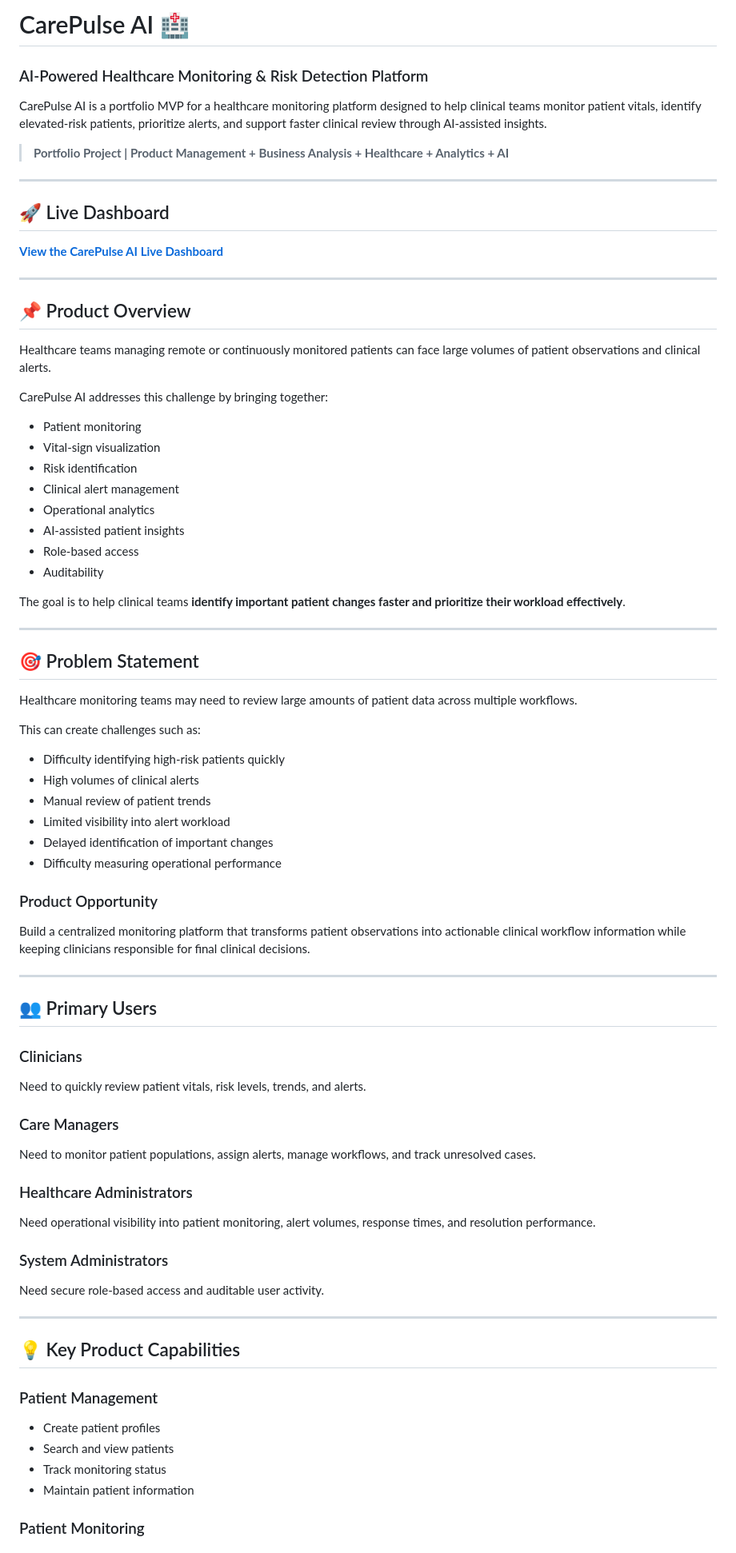
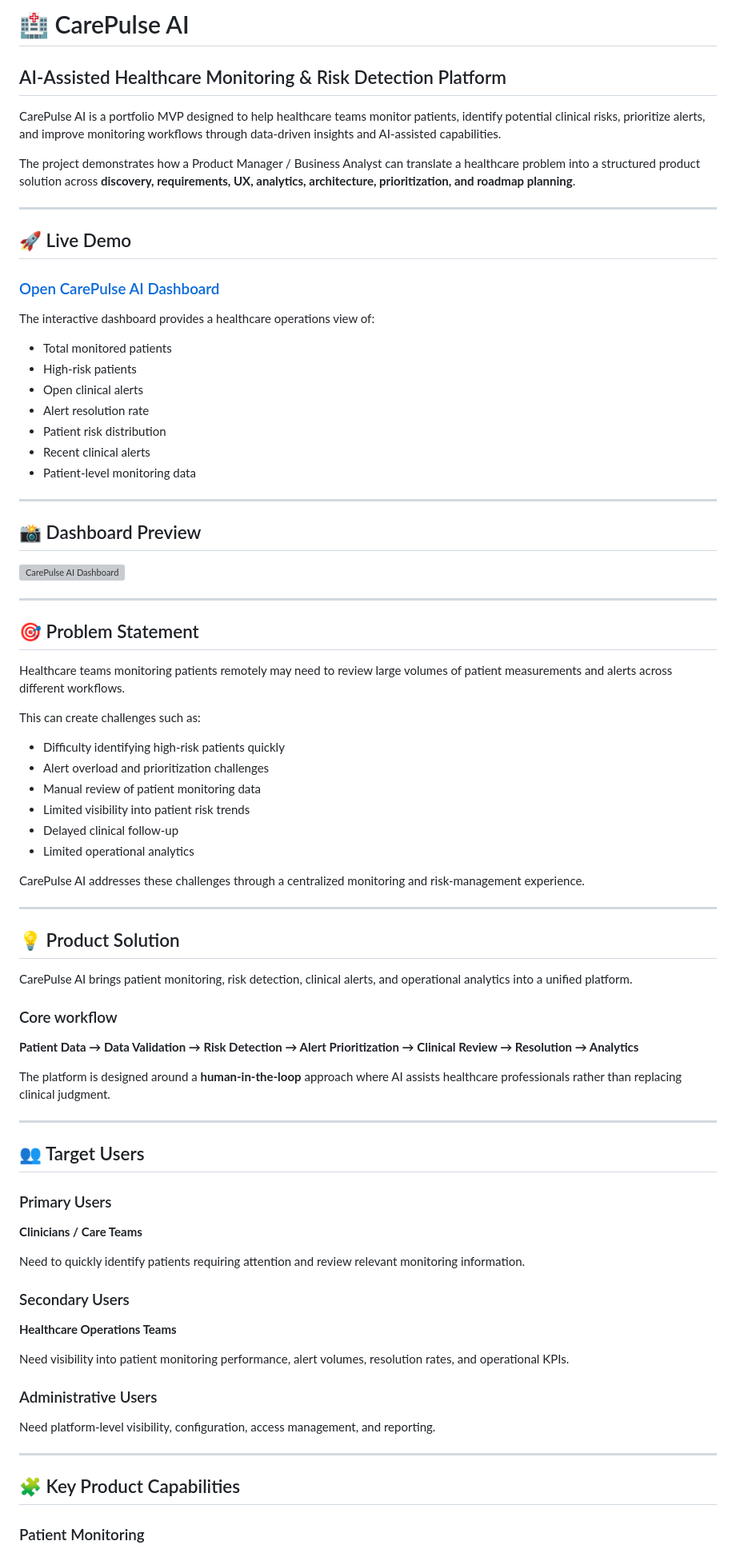
Before and after one commit to ananyashahi-svg/ai-healthcare-monitoring-platform, a Markdown page: README.md, the part around one of its changes. Shown at 80% size. Rendered like a GitHub page; grey boxes are pictures that could not be loaded.

```diff
--- a/README.md
+++ b/README.md
@@ -1,85 +1,85 @@
-# CarePulse AI 🏥
+# 🏥 CarePulse AI
 
-### AI-Powered Healthcare Monitoring & Risk Detection Platform
+## AI-Assisted Healthcare Monitoring & Risk Detection Platform
 
-CarePulse AI is a portfolio MVP for a healthcare monitoring platform designed to help clinical teams monitor patient vitals, identify elevated-risk patients, prioritize alerts, and support faster clinical review through AI-assisted insights.
+CarePulse AI is a portfolio MVP designed to help healthcare teams monitor patients, identify potential clinical risks, prioritize alerts, and improve monitoring workflows through data-driven insights and AI-assisted capabilities.
 
-> **Portfolio Project | Product Management + Business Analysis + Healthcare + Analytics + AI**
+The project demonstrates how a Product Manager / Business Analyst can translate a healthcare problem into a structured product solution across **discovery, requirements, UX, analytics, architecture, prioritization, and roadmap planning**.
 
 ---
 
-## 🚀 Live Dashboard
+## 🚀 Live Demo
 
-**[View the CarePulse AI Live Dashboard](https://ananyashahi-svg.github.io/ai-healthcare-monitoring-platform/)**
+### [Open CarePulse AI Dashboard](https://ananyashahi-svg.github.io/ai-healthcare-monitoring-platform/)
+
+The interactive dashboard provides a healthcare operations view of:
+
+* Total monitored patients
+* High-risk patients
+* Open clinical alerts
+* Alert resolution rate
+* Patient risk distribution
+* Recent clinical alerts
+* Patient-level monitoring data
 
 ---
 
-## 📌 Product Overview
+## 📸 Dashboard Preview
 
-Healthcare teams managing remote or continuously monitored patients can face large volumes of patient observations and clinical alerts.
-
-CarePulse AI addresses this challenge by bringing together:
-
-* Patient monitoring
-* Vital-sign visualization
-* Risk identification
-* Clinical alert management
-* Operational analytics
-* AI-assisted patient insights
-* Role-based access
-* Auditability
-
-The goal is to help clinical teams **identify important patient changes faster and prioritize their workload effectively**.
+<img src="./careplus-dashboard.png" alt="CarePulse AI Dashboard" width="100%">
 
 ---
 
 ## 🎯 Problem Statement
 
-Healthcare monitoring teams may need to review large amounts of patient data across multiple workflows.
+Healthcare teams monitoring patients remotely may need to review large volumes of patient measurements and alerts across different workflows.
 
 This can create challenges such as:
 
 * Difficulty identifying high-risk patients quickly
-* High volumes of clinical alerts
-* Manual review of patient trends
-* Limited visibility into alert workload
-* Delayed identification of important changes
-* Difficulty measuring operational performance
+* Alert overload and prioritization challenges
+* Manual review of patient monitoring data
+* Limited visibility into patient risk trends
+* Delayed clinical follow-up
+* Limited operational analytics
 
-### Product Opportunity
-
-Build a centralized monitoring platform that transforms patient observations into actionable clinical workflow information while keeping clinicians responsible for final clinical decisions.
+CarePulse AI addresses these challenges through a centralized monitoring and risk-management experience.
 
 ---
 
-## 👥 Primary Users
+## 💡 Product Solution
 
-### Clinicians
+CarePulse AI brings patient monitoring, risk detection, clinical alerts, and operational analytics into a unified platform.
 
-Need to quickly review patient vitals, risk levels, trends, and alerts.
+### Core workflow
 
-### Care Managers
+**Patient Data → Data Validation → Risk Detection → Alert Prioritization → Clinical Review → Resolution → Analytics**
 
-Need to monitor patient populations, assign alerts, manage workflows, and track unresolved cases.
-
-### Healthcare Administrators
-
-Need operational visibility into patient monitoring, alert volumes, response times, and resolution performance.
-
-### System Administrators
-
-Need secure role-based access and auditable user activity.
+The platform is designed around a **human-in-the-loop** approach where AI assists healthcare professionals rather than replacing clinical judgment.
 
 ---
 
-## 💡 Key Product Capabilities
+## 👥 Target Users
 
-### Patient Management
+### Primary Users
 
-* Create patient profiles
-* Search and view patients
-* Track monitoring status
-* Maintain patient information
+**Clinicians / Care Teams**
+
+Need to quickly identify patients requiring attention and review relevant monitoring information.
+
+### Secondary Users
+
+**Healthcare Operations Teams**
+
+Need visibility into patient monitoring performance, alert volumes, resolution rates, and operational KPIs.
+
+### Administrative Users
+
+Need platform-level visibility, configuration, access management, and reporting.
+
+---
+
+## 🧩 Key Product Capabilities
 
 ### Patient Monitoring
 
```
Also changed, not shown: other parts of README.md (+196 -396 lines).
